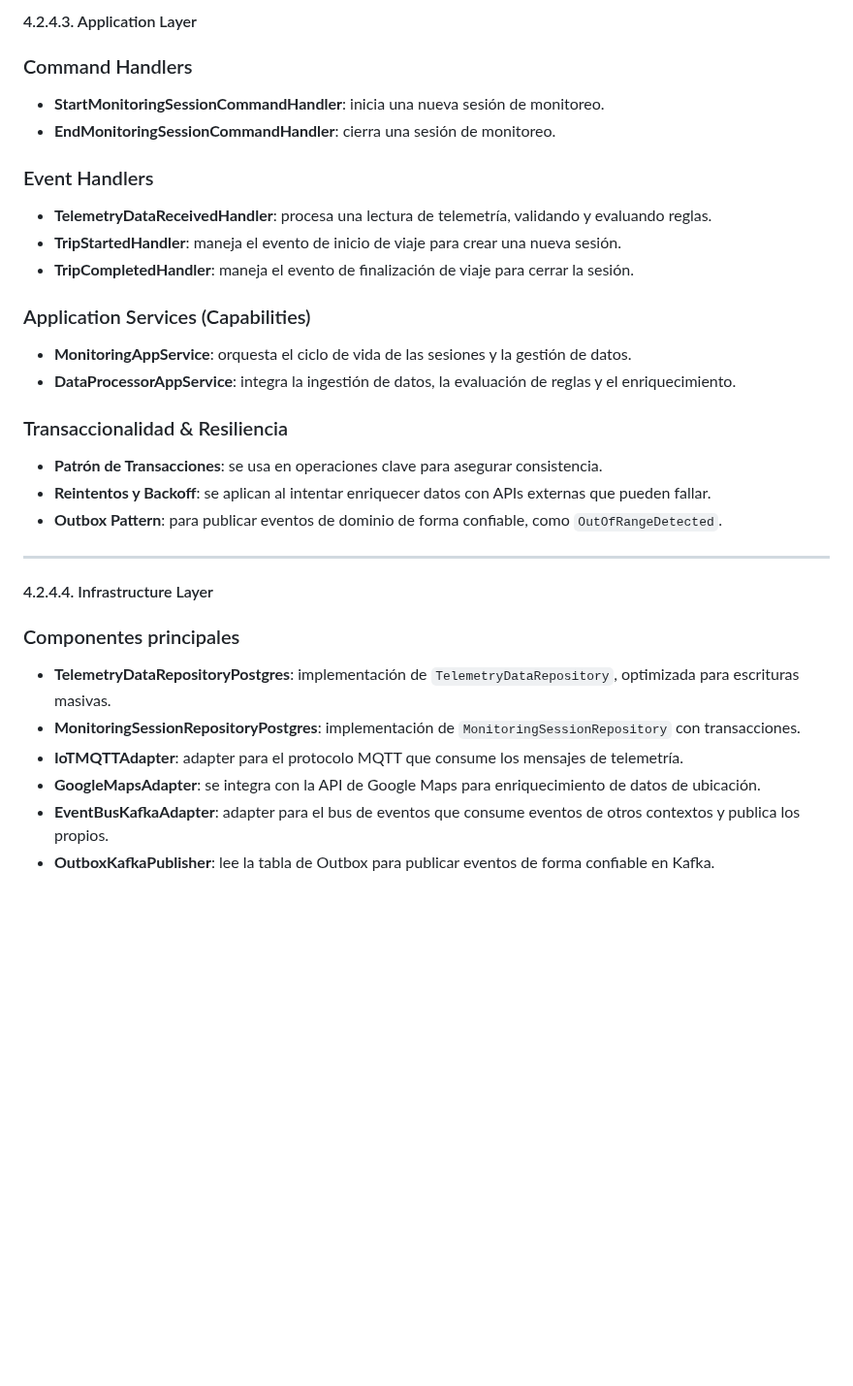
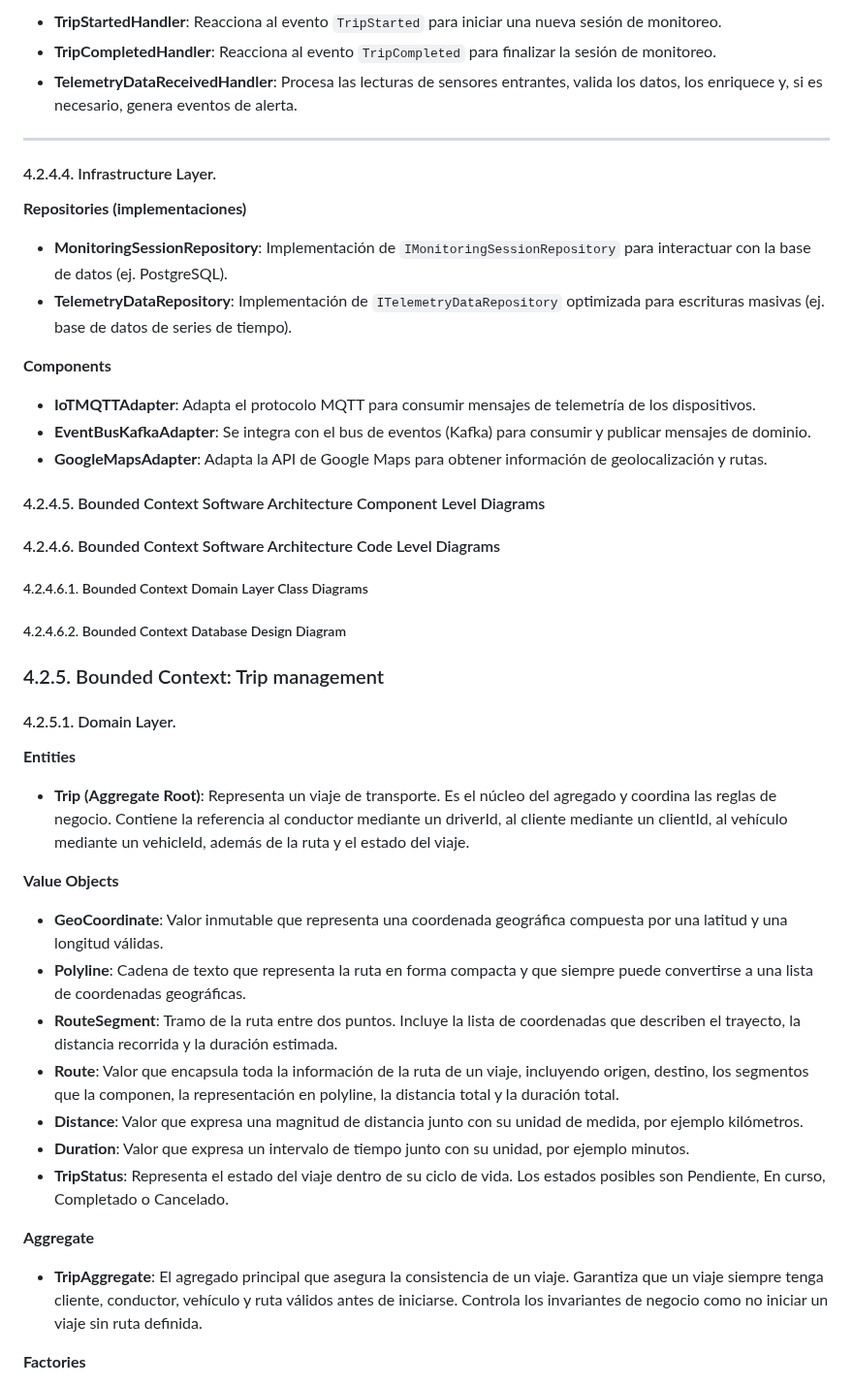
Before and after one commit to Los-Parkers-IoT/LosParkers-report, a Markdown page: README.md, the part around one of its changes. Shown at 97% size. GitHub-like rendering; blank space fills up the shorter version.

```diff
--- a/README.md
+++ b/README.md
@@ -1114,37 +1004,53 @@ components:
 
-#### 4.2.4.3. Application Layer
-
-### Command Handlers
-
-- **StartMonitoringSessionCommandHandler**: inicia una nueva sesión de monitoreo.
-- **EndMonitoringSessionCommandHandler**: cierra una sesión de monitoreo.
-
-### Event Handlers
-
-- **TelemetryDataReceivedHandler**: procesa una lectura de telemetría, validando y evaluando reglas.
-- **TripStartedHandler**: maneja el evento de inicio de viaje para crear una nueva sesión.
-- **TripCompletedHandler**: maneja el evento de finalización de viaje para cerrar la sesión.
-
-### Application Services (Capabilities)
-
-- **MonitoringAppService**: orquesta el ciclo de vida de las sesiones y la gestión de datos.
-- **DataProcessorAppService**: integra la ingestión de datos, la evaluación de reglas y el enriquecimiento.
-
-### Transaccionalidad & Resiliencia
-
-- **Patrón de Transacciones**: se usa en operaciones clave para asegurar consistencia.
-- **Reintentos y Backoff**: se aplican al intentar enriquecer datos con APIs externas que pueden fallar.
-- **Outbox Pattern**: para publicar eventos de dominio de forma confiable, como `OutOfRangeDetected`.
+- **TripStartedHandler**: Reacciona al evento `TripStarted` para iniciar una nueva sesión de monitoreo.
+- **TripCompletedHandler**: Reacciona al evento `TripCompleted` para finalizar la sesión de monitoreo.
+- **TelemetryDataReceivedHandler**: Procesa las lecturas de sensores entrantes, valida los datos, los enriquece y, si es necesario, genera eventos de alerta.
 
 ---
 
-#### 4.2.4.4. Infrastructure Layer
+#### 4.2.4.4. Infrastructure Layer.
 
-### Componentes principales
+**Repositories (implementaciones)**
 
-- **TelemetryDataRepositoryPostgres**: implementación de `TelemetryDataRepository`, optimizada para escrituras masivas.
-- **MonitoringSessionRepositoryPostgres**: implementación de `MonitoringSessionRepository` con transacciones.
-- **IoTMQTTAdapter**: adapter para el protocolo MQTT que consume los mensajes de telemetría.
-- **GoogleMapsAdapter**: se integra con la API de Google Maps para enriquecimiento de datos de ubicación.
-- **EventBusKafkaAdapter**: adapter para el bus de eventos que consume eventos de otros contextos y publica los propios.
-- **OutboxKafkaPublisher**: lee la tabla de Outbox para publicar eventos de forma confiable en Kafka.
+- **MonitoringSessionRepository**: Implementación de `IMonitoringSessionRepository` para interactuar con la base de datos (ej. PostgreSQL).
+- **TelemetryDataRepository**: Implementación de `ITelemetryDataRepository` optimizada para escrituras masivas (ej. base de datos de series de tiempo).
+
+**Components**
+
+- **IoTMQTTAdapter**: Adapta el protocolo MQTT para consumir mensajes de telemetría de los dispositivos.
+- **EventBusKafkaAdapter**: Se integra con el bus de eventos (Kafka) para consumir y publicar mensajes de dominio.
+- **GoogleMapsAdapter**: Adapta la API de Google Maps para obtener información de geolocalización y rutas.
+
+
+#### 4.2.4.5. Bounded Context Software Architecture Component Level Diagrams
+
+#### 4.2.4.6. Bounded Context Software Architecture Code Level Diagrams
+
+##### 4.2.4.6.1. Bounded Context Domain Layer Class Diagrams
+
+##### 4.2.4.6.2. Bounded Context Database Design Diagram
+
+### 4.2.5. Bounded Context: Trip management
+
+#### 4.2.5.1. Domain Layer.
+
+**Entities**
+
+- **Trip (Aggregate Root)**: Representa un viaje de transporte. Es el núcleo del agregado y coordina las reglas de negocio. Contiene la referencia al conductor mediante un driverId, al cliente mediante un clientId, al vehículo mediante un vehicleId, además de la ruta y el estado del viaje.
+
+**Value Objects**
+
+- **GeoCoordinate**: Valor inmutable que representa una coordenada geográfica compuesta por una latitud y una longitud válidas.
+- **Polyline**: Cadena de texto que representa la ruta en forma compacta y que siempre puede convertirse a una lista de coordenadas geográficas.
+- **RouteSegment**: Tramo de la ruta entre dos puntos. Incluye la lista de coordenadas que describen el trayecto, la distancia recorrida y la duración estimada.
+- **Route**: Valor que encapsula toda la información de la ruta de un viaje, incluyendo origen, destino, los segmentos que la componen, la representación en polyline, la distancia total y la duración total.
+- **Distance**: Valor que expresa una magnitud de distancia junto con su unidad de medida, por ejemplo kilómetros.
+- **Duration**: Valor que expresa un intervalo de tiempo junto con su unidad, por ejemplo minutos.
+- **TripStatus**: Representa el estado del viaje dentro de su ciclo de vida. Los estados posibles son Pendiente, En curso, Completado o Cancelado.
+
+**Aggregate**
+
+- **TripAggregate**: El agregado principal que asegura la consistencia de un viaje. Garantiza que un viaje siempre tenga cliente, conductor, vehículo y ruta válidos antes de iniciarse. Controla los invariantes de negocio como no iniciar un viaje sin ruta definida.
+
+**Factories**
+
```
Also changed, not shown: other parts of README.md (+139 -165 lines).
